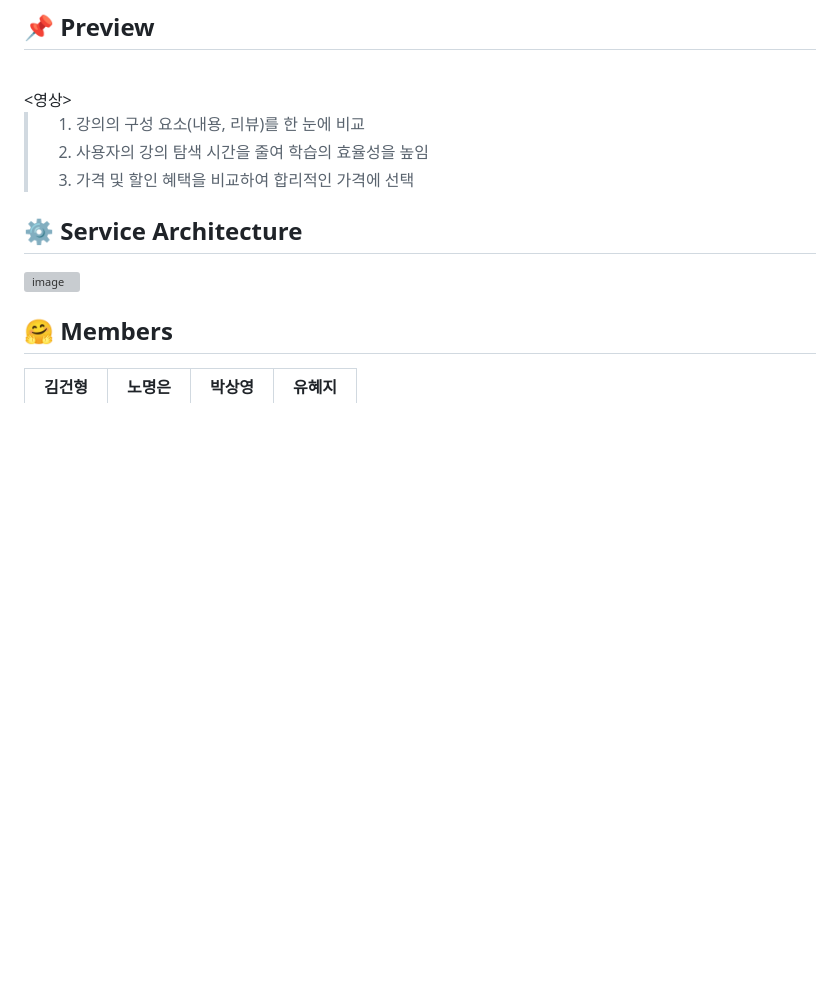
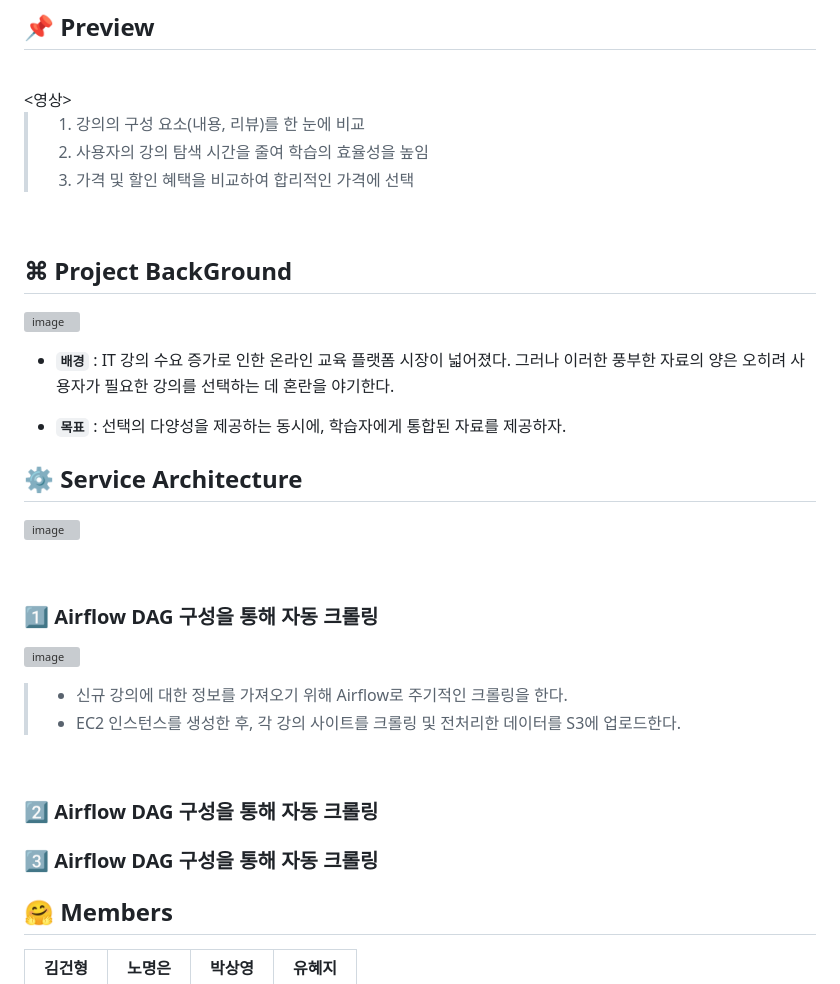
Before and after one commit to khuda-5th/DE_Integrated-Search-Website-for-Spark-based-IT-Software-Courses, a Markdown page: README.md, the part around the change. Rendered like a GitHub page; blank space fills up the shorter version; grey boxes are pictures that could not be loaded.

```diff
--- a/README.md
+++ b/README.md
@@ -31,9 +31,35 @@
 >2. 사용자의 강의 탐색 시간을 줄여 학습의 효율성을 높임
 >3. 가격 및 할인 혜택을 비교하여 합리적인 가격에 선택
 
+<br>
+
+## ⌘ Project BackGround
+![image](https://github.com/khuda-5th/DE_Integrated-Search-Website-for-Spark-based-IT-Software-Courses/assets/111333350/a71d9871-7430-4e3b-8a54-4142abf1ad6d)
+
+
+
+* **`배경`** : IT 강의 수요 증가로 인한 온라인 교육 플랫폼 시장이 넓어졌다. 그러나 이러한 풍부한 자료의 양은 오히려 사용자가 필요한 강의를 선택하는 데 혼란을 야기한다.
+
+* **`목표`** : 선택의 다양성을 제공하는 동시에, 학습자에게 통합된 자료를 제공하자.
+
+
 ## ⚙️ Service Architecture
 ![image](https://github.com/myeunee/DE_Integrated-Search-Website-for-Spark-based-IT-Software-Courses/assets/111333350/0d854869-1365-43b9-a64c-dad1340e2d5a)
+
 <br>
+
+### 1️⃣ Airflow DAG 구성을 통해 자동 크롤링
+
+![image](https://github.com/khuda-5th/DE_Integrated-Search-Website-for-Spark-based-IT-Software-Courses/assets/111333350/da9e9f66-980a-4525-a740-753ebb7c9355)
+
+>- 신규 강의에 대한 정보를 가져오기 위해 Airflow로 주기적인 크롤링을 한다.
+>- EC2 인스턴스를 생성한 후, 각 강의 사이트를 크롤링 및 전처리한 데이터를 S3에 업로드한다.
+
+<br>
+
+### 2️⃣ Airflow DAG 구성을 통해 자동 크롤링
+
+### 3️⃣ Airflow DAG 구성을 통해 자동 크롤링
 
 ## 🤗 Members
 | 김건형 | 노명은 | 박상영 | 유혜지 |
```
